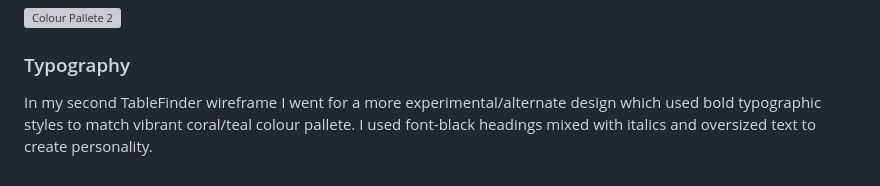
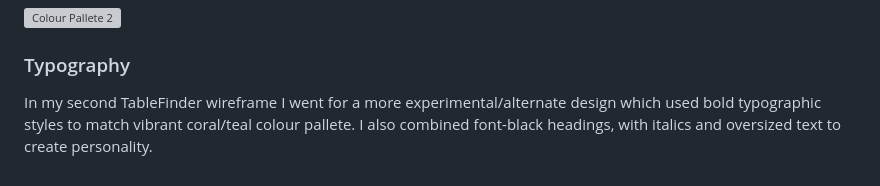
Before and after one commit to realduxie/CPTAssesmentTask, a Markdown page: README.md, the part around the change. GitHub-like rendering; grey boxes are pictures that could not be loaded.

```diff
--- a/README.md
+++ b/README.md
@@ -124,4 +124,4 @@ In my original TableFinder wireframe I used a conservative 14px base font size w
 ![Colour Pallete 2](<Screen Shot 2025-08-12 at 10.13.53.png>)
 
 ### Typography
-In my second TableFinder wireframe I went for a more experimental/alternate design which used bold typographic styles to match vibrant coral/teal colour pallete. I used font-black headings mixed with italics and oversized text to create personality.
+In my second TableFinder wireframe I went for a more experimental/alternate design which used bold typographic styles to match vibrant coral/teal colour pallete. I also combined font-black headings, with italics and oversized text to create personality.
```
